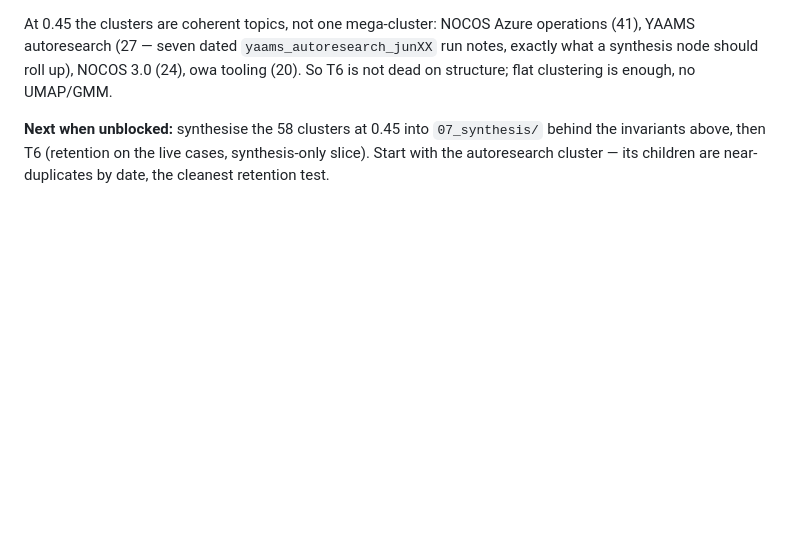
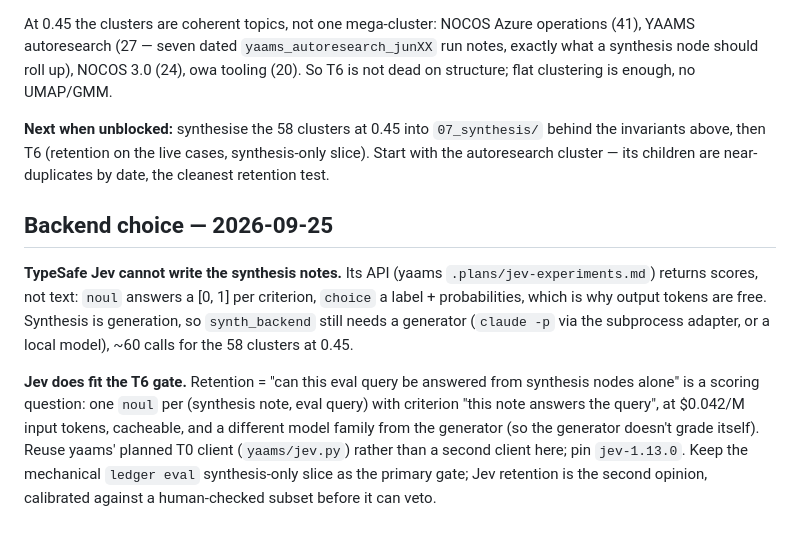
Before and after one commit to damsleth/cognitive-ledger, a Markdown page: .plans/ai-memory/14-hierarchical-consolidation.md, the part around the change. Rendered like a GitHub page; blank space fills up the shorter version.

Commit message:
plan(ai-memory): 14 - Jev can't generate synthesis, can score T6 retention

```diff
--- a/.plans/ai-memory/14-hierarchical-consolidation.md
+++ b/.plans/ai-memory/14-hierarchical-consolidation.md
@@ -56,3 +56,9 @@ Sleep builds a regenerable synthesis layer (clustered, child-linked, staleness-h
 At 0.45 the clusters are coherent topics, not one mega-cluster: NOCOS Azure operations (41), YAAMS autoresearch (27 — seven dated `yaams_autoresearch_junXX` run notes, exactly what a synthesis node should roll up), NOCOS 3.0 (24), owa tooling (20). So T6 is not dead on structure; flat clustering is enough, no UMAP/GMM.
 
 **Next when unblocked:** synthesise the 58 clusters at 0.45 into `07_synthesis/` behind the invariants above, then T6 (retention on the live cases, synthesis-only slice). Start with the autoresearch cluster — its children are near-duplicates by date, the cleanest retention test.
+
+## Backend choice — 2026-09-25
+
+**TypeSafe Jev cannot write the synthesis notes.** Its API (yaams `.plans/jev-experiments.md`) returns scores, not text: `noul` answers a [0, 1] per criterion, `choice` a label + probabilities, which is why output tokens are free. Synthesis is generation, so `synth_backend` still needs a generator (`claude -p` via the subprocess adapter, or a local model), ~60 calls for the 58 clusters at 0.45.
+
+**Jev does fit the T6 gate.** Retention = "can this eval query be answered from synthesis nodes alone" is a scoring question: one `noul` per (synthesis note, eval query) with criterion "this note answers the query", at $0.042/M input tokens, cacheable, and a different model family from the generator (so the generator doesn't grade itself). Reuse yaams' planned T0 client (`yaams/jev.py`) rather than a second client here; pin `jev-1.13.0`. Keep the mechanical `ledger eval` synthesis-only slice as the primary gate; Jev retention is the second opinion, calibrated against a human-checked subset before it can veto.
```
